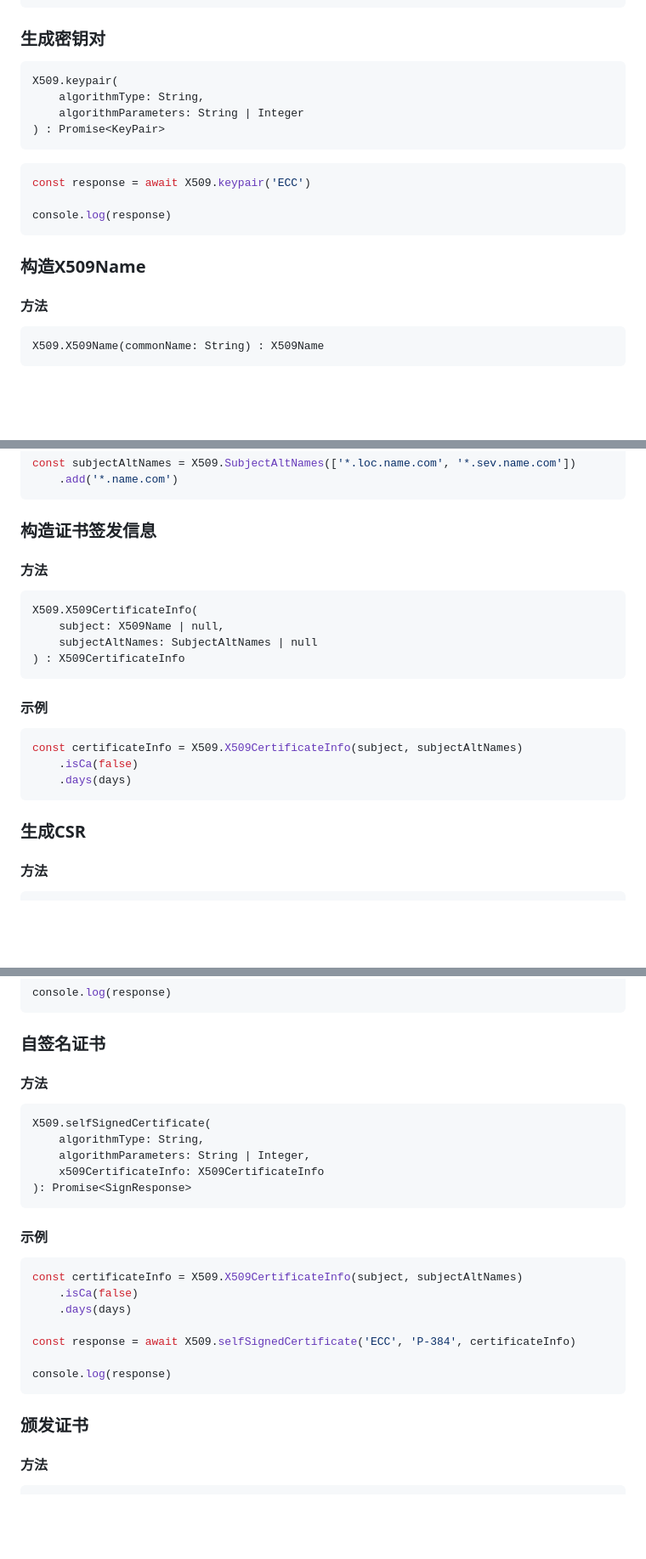
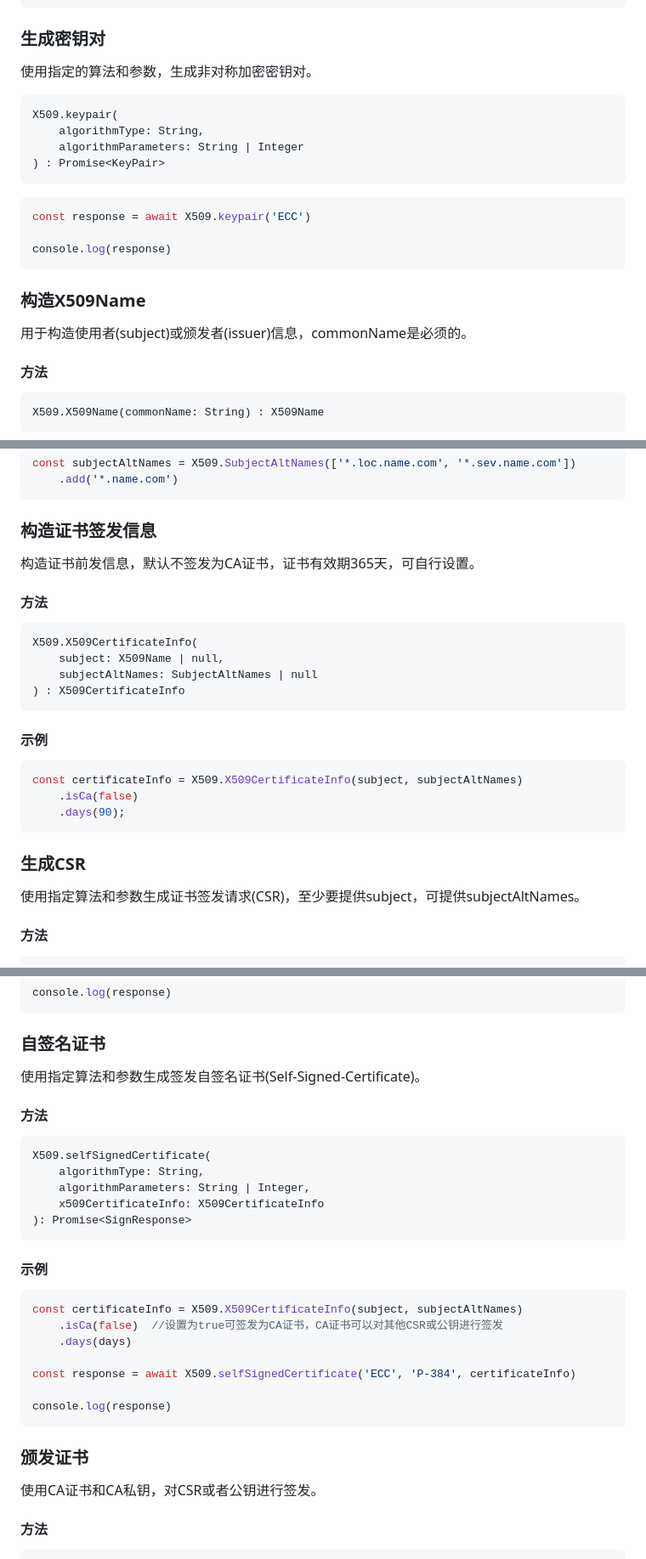
Before and after one commit to sometiny/x509js, a Markdown page: README.md, 3 parts joined by grey strips. Shown: that part at 85% size. Drawn GitHub-style; blank space fills up the shorter version.

````diff
--- a/README.md
+++ b/README.md
@@ -30,6 +30,7 @@ X509.ExtendKeyUsages  = {
 }
 ```
 ### 生成密钥对 ###
+使用指定的算法和参数，生成非对称加密密钥对。
 ```
 X509.keypair(
     algorithmType: String,
@@ -42,6 +43,7 @@ const response = await X509.keypair('ECC')
 console.log(response)
 ```
 ### 构造X509Name ###
+用于构造使用者(subject)或颁发者(issuer)信息，commonName是必须的。
 #### 方法 ####
 ```
 X509.X509Name(commonName: String) : X509Name
@@ -79,6 +82,7 @@ const subjectAltNames = X509.SubjectAltNames(['*.loc.name.com', '*.sev.name.com'
 ```
 
 ### 构造证书签发信息 ###
+构造证书前发信息，默认不签发为CA证书，证书有效期365天，可自行设置。
 #### 方法 ####
 ```
 X509.X509CertificateInfo(
@@ -90,11 +94,11 @@ X509.X509CertificateInfo(
 ```javascript
 const certificateInfo = X509.X509CertificateInfo(subject, subjectAltNames)
     .isCa(false)
-    .days(days)
+    .days(90);
 ```
 
 ### 生成CSR ###
-
+使用指定算法和参数生成证书签发请求(CSR)，至少要提供subject，可提供subjectAltNames。
 #### 方法 ####
 ```
 X509.csr(
@@ -126,7 +130,7 @@ console.log(response)
 ```
 
 ### 自签名证书 ###
-
+使用指定算法和参数生成签发自签名证书(Self-Signed-Certificate)。
 #### 方法 ####
 ```
 X509.selfSignedCertificate(
@@ -139,7 +143,7 @@ X509.selfSignedCertificate(
 #### 示例 ####
 ```javascript
 const certificateInfo = X509.X509CertificateInfo(subject, subjectAltNames)
-    .isCa(false)
+    .isCa(false)  //设置为true可签发为CA证书，CA证书可以对其他CSR或公钥进行签发
     .days(days)
 
 const response = await X509.selfSignedCertificate('ECC', 'P-384', certificateInfo)
@@ -148,6 +152,7 @@ console.log(response)
 ```
 
 ### 颁发证书 ###
+使用CA证书和CA私钥，对CSR或者公钥进行签发。
 #### 方法 ####
 ```
 X509.issue(
````
Also changed, not shown: other parts of README.md (+2 -1 lines).
